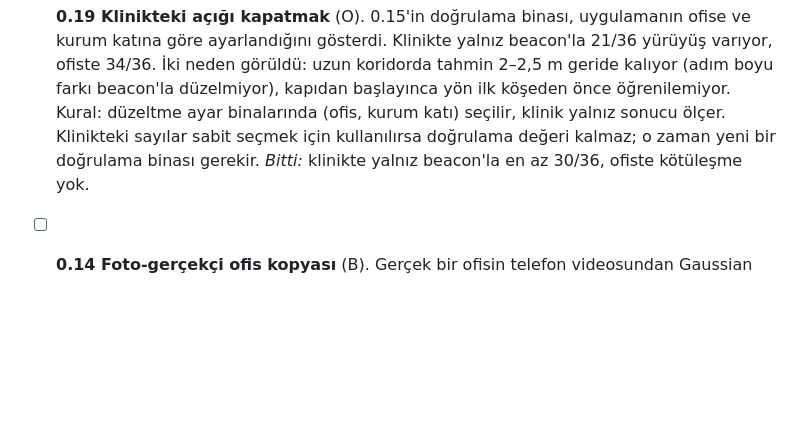
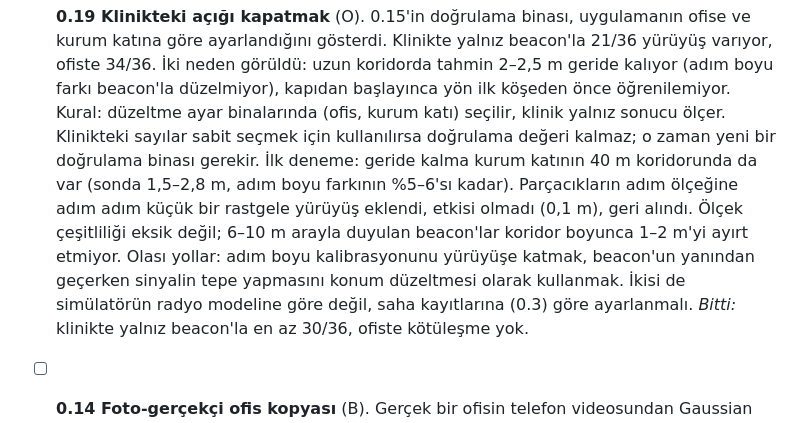
Before and after one commit to bedirhantong/Umay, a Markdown page: docs/YOL_HARITASI.md, the part around the change. GitHub-like rendering; blank space fills up the shorter version.

Commit message:
Roadmap: what the first try at the corridor lag showed (0.19)
Co-Authored-By: Claude Opus 5.5 <noreply@anthropic.com>

```diff
--- a/docs/YOL_HARITASI.md
+++ b/docs/YOL_HARITASI.md
@@ -206,6 +206,15 @@ Yeni bir şeye geçmeden, yazılmış ama doğrulanmamış işi gerçeğe bağla
   Kural: düzeltme ayar binalarında (ofis, kurum katı) seçilir, klinik
   yalnız sonucu ölçer. Klinikteki sayılar sabit seçmek için kullanılırsa
   doğrulama değeri kalmaz; o zaman yeni bir doğrulama binası gerekir.
+  İlk deneme: geride kalma kurum katının 40 m koridorunda da var (sonda
+  1,5–2,8 m, adım boyu farkının %5–6'sı kadar). Parçacıkların adım
+  ölçeğine adım adım küçük bir rastgele yürüyüş eklendi, etkisi olmadı
+  (0,1 m), geri alındı. Ölçek çeşitliliği eksik değil; 6–10 m arayla
+  duyulan beacon'lar koridor boyunca 1–2 m'yi ayırt etmiyor. Olası yollar:
+  adım boyu kalibrasyonunu yürüyüşe katmak, beacon'un yanından geçerken
+  sinyalin tepe yapmasını konum düzeltmesi olarak kullanmak. İkisi de
+  simülatörün radyo modeline göre değil, saha kayıtlarına (0.3) göre
+  ayarlanmalı.
   *Bitti:* klinikte yalnız beacon'la en az 30/36, ofiste kötüleşme yok.
 - [ ] **0.14 Foto-gerçekçi ofis kopyası** (B). Gerçek bir ofisin telefon
   videosundan Gaussian splatting ile 3B kopya (nerfstudio ya da Mac'te
```
